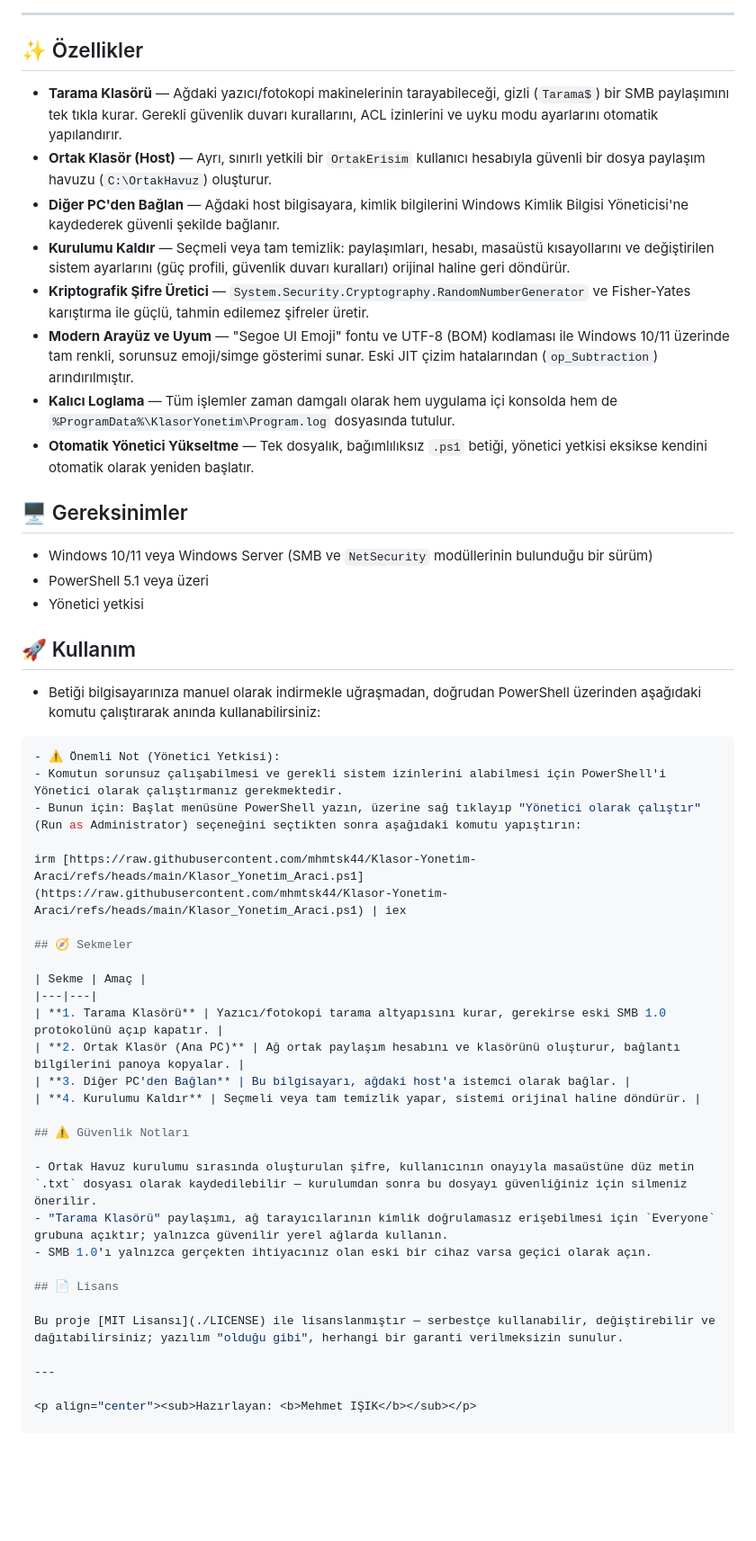
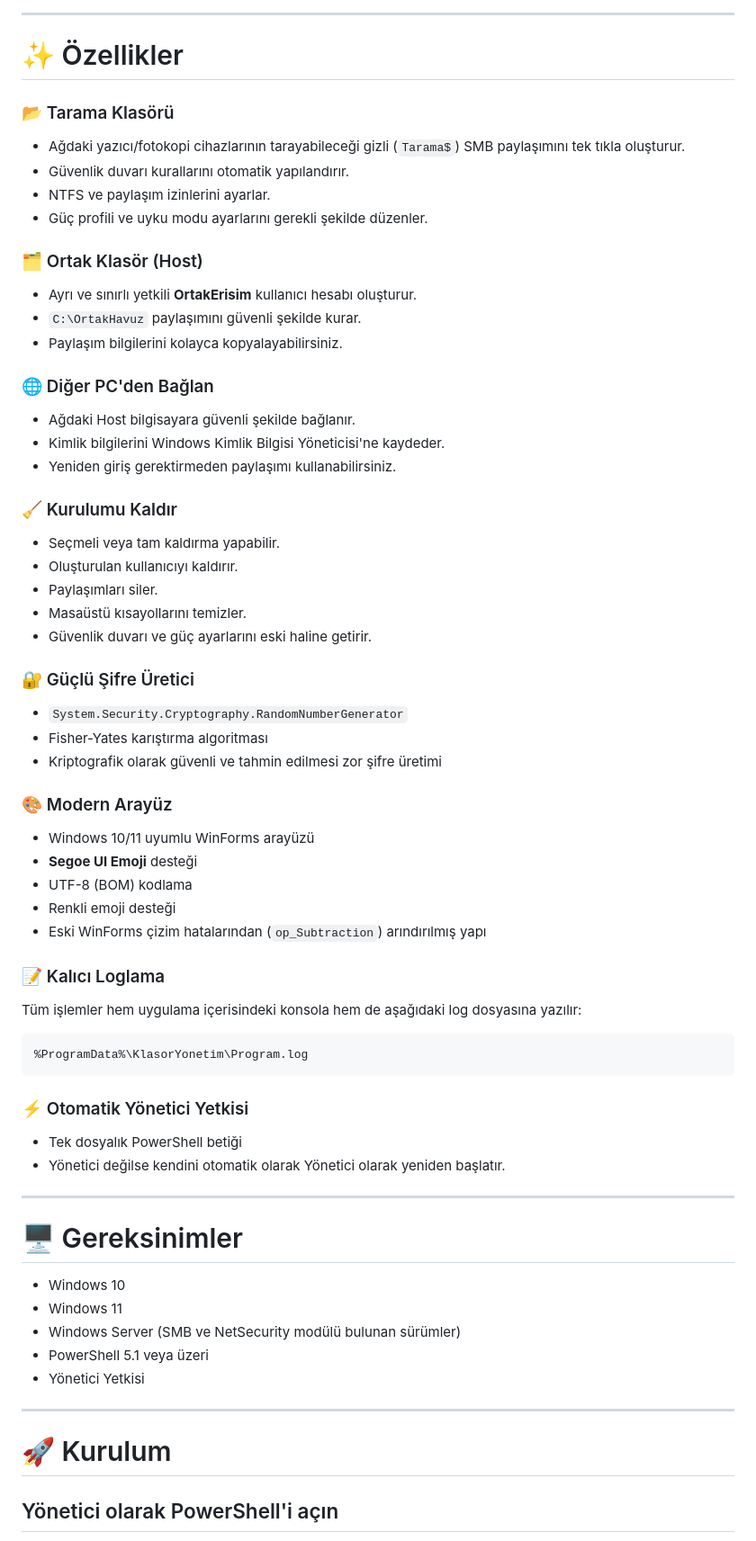
Before and after one commit to mhmtsk44/Klasor-Yonetim-Araci, a Markdown page: README.md, the part around one of its changes. Shown at 90% size. Rendered like a GitHub page; blank space fills up the shorter version.

````diff
--- a/README.md
+++ b/README.md
@@ -10,53 +20,67 @@
 
 ---
 
-## ✨ Özellikler
+# ✨ Özellikler
 
-- **Tarama Klasörü** — Ağdaki yazıcı/fotokopi makinelerinin tarayabileceği, gizli (`Tarama$`) bir SMB paylaşımını tek tıkla kurar. Gerekli güvenlik duvarı kurallarını, ACL izinlerini ve uyku modu ayarlarını otomatik yapılandırır.
-- **Ortak Klasör (Host)** — Ayrı, sınırlı yetkili bir `OrtakErisim` kullanıcı hesabıyla güvenli bir dosya paylaşım havuzu (`C:\OrtakHavuz`) oluşturur.
-- **Diğer PC'den Bağlan** — Ağdaki host bilgisayara, kimlik bilgilerini Windows Kimlik Bilgisi Yöneticisi'ne kaydederek güvenli şekilde bağlanır.
-- **Kurulumu Kaldır** — Seçmeli veya tam temizlik: paylaşımları, hesabı, masaüstü kısayollarını ve değiştirilen sistem ayarlarını (güç profili, güvenlik duvarı kuralları) orijinal haline geri döndürür.
-- **Kriptografik Şifre Üretici** — `System.Security.Cryptography.RandomNumberGenerator` ve Fisher-Yates karıştırma ile güçlü, tahmin edilemez şifreler üretir.
-- **Modern Arayüz ve Uyum** — "Segoe UI Emoji" fontu ve UTF-8 (BOM) kodlaması ile Windows 10/11 üzerinde tam renkli, sorunsuz emoji/simge gösterimi sunar. Eski JIT çizim hatalarından (`op_Subtraction`) arındırılmıştır.
-- **Kalıcı Loglama** — Tüm işlemler zaman damgalı olarak hem uygulama içi konsolda hem de `%ProgramData%\KlasorYonetim\Program.log` dosyasında tutulur.
-- **Otomatik Yönetici Yükseltme** — Tek dosyalık, bağımlılıksız `.ps1` betiği, yönetici yetkisi eksikse kendini otomatik olarak yeniden başlatır.
+### 📂 Tarama Klasörü
+- Ağdaki yazıcı/fotokopi cihazlarının tarayabileceği gizli (`Tarama$`) SMB paylaşımını tek tıkla oluşturur.
+- Güvenlik duvarı kurallarını otomatik yapılandırır.
+- NTFS ve paylaşım izinlerini ayarlar.
+- Güç profili ve uyku modu ayarlarını gerekli şekilde düzenler.
 
-## 🖥️ Gereksinimler
+### 🗂️ Ortak Klasör (Host)
+- Ayrı ve sınırlı yetkili **OrtakErisim** kullanıcı hesabı oluşturur.
+- `C:\OrtakHavuz` paylaşımını güvenli şekilde kurar.
+- Paylaşım bilgilerini kolayca kopyalayabilirsiniz.
 
-- Windows 10/11 veya Windows Server (SMB ve `NetSecurity` modüllerinin bulunduğu bir sürüm)
-- PowerShell 5.1 veya üzeri
-- Yönetici yetkisi
+### 🌐 Diğer PC'den Bağlan
+- Ağdaki Host bilgisayara güvenli şekilde bağlanır.
+- Kimlik bilgilerini Windows Kimlik Bilgisi Yöneticisi'ne kaydeder.
+- Yeniden giriş gerektirmeden paylaşımı kullanabilirsiniz.
 
-## 🚀 Kullanım
+### 🧹 Kurulumu Kaldır
+- Seçmeli veya tam kaldırma yapabilir.
+- Oluşturulan kullanıcıyı kaldırır.
+- Paylaşımları siler.
+- Masaüstü kısayollarını temizler.
+- Güvenlik duvarı ve güç ayarlarını eski haline getirir.
 
-- Betiği bilgisayarınıza manuel olarak indirmekle uğraşmadan, doğrudan PowerShell üzerinden aşağıdaki komutu çalıştırarak anında kullanabilirsiniz:
+### 🔐 Güçlü Şifre Üretici
+- `System.Security.Cryptography.RandomNumberGenerator`
+- Fisher-Yates karıştırma algoritması
+- Kriptografik olarak güvenli ve tahmin edilmesi zor şifre üretimi
 
-```powershell
-- ⚠️ Önemli Not (Yönetici Yetkisi):
-- Komutun sorunsuz çalışabilmesi ve gerekli sistem izinlerini alabilmesi için PowerShell'i Yönetici olarak çalıştırmanız gerekmektedir.
-- Bunun için: Başlat menüsüne PowerShell yazın, üzerine sağ tıklayıp "Yönetici olarak çalıştır" (Run as Administrator) seçeneğini seçtikten sonra aşağıdaki komutu yapıştırın:
+### 🎨 Modern Arayüz
+- Windows 10/11 uyumlu WinForms arayüzü
+- **Segoe UI Emoji** desteği
+- UTF-8 (BOM) kodlama
+- Renkli emoji desteği
+- Eski WinForms çizim hatalarından (`op_Subtraction`) arındırılmış yapı
 
-irm [https://raw.githubusercontent.com/mhmtsk44/Klasor-Yonetim-Araci/refs/heads/main/Klasor_Yonetim_Araci.ps1](https://raw.githubusercontent.com/mhmtsk44/Klasor-Yonetim-Araci/refs/heads/main/Klasor_Yonetim_Araci.ps1) | iex
+### 📝 Kalıcı Loglama
+Tüm işlemler hem uygulama içerisindeki konsola hem de aşağıdaki log dosyasına yazılır:
 
-## 🧭 Sekmeler
+```text
+%ProgramData%\KlasorYonetim\Program.log
+```
 
-| Sekme | Amaç |
-|---|---|
-| **1. Tarama Klasörü** | Yazıcı/fotokopi tarama altyapısını kurar, gerekirse eski SMB 1.0 protokolünü açıp kapatır. |
-| **2. Ortak Klasör (Ana PC)** | Ağ ortak paylaşım hesabını ve klasörünü oluşturur, bağlantı bilgilerini panoya kopyalar. |
-| **3. Diğer PC'den Bağlan** | Bu bilgisayarı, ağdaki host'a istemci olarak bağlar. |
-| **4. Kurulumu Kaldır** | Seçmeli veya tam temizlik yapar, sistemi orijinal haline döndürür. |
-
-## ⚠️ Güvenlik Notları
-
-- Ortak Havuz kurulumu sırasında oluşturulan şifre, kullanıcının onayıyla masaüstüne düz metin `.txt` dosyası olarak kaydedilebilir — kurulumdan sonra bu dosyayı güvenliğiniz için silmeniz önerilir.
-- "Tarama Klasörü" paylaşımı, ağ tarayıcılarının kimlik doğrulamasız erişebilmesi için `Everyone` grubuna açıktır; yalnızca güvenilir yerel ağlarda kullanın.
-- SMB 1.0'ı yalnızca gerçekten ihtiyacınız olan eski bir cihaz varsa geçici olarak açın.
-
-## 📄 Lisans
-
-Bu proje [MIT Lisansı](./LICENSE) ile lisanslanmıştır — serbestçe kullanabilir, değiştirebilir ve dağıtabilirsiniz; yazılım "olduğu gibi", herhangi bir garanti verilmeksizin sunulur.
+### ⚡ Otomatik Yönetici Yetkisi
+- Tek dosyalık PowerShell betiği
+- Yönetici değilse kendini otomatik olarak Yönetici olarak yeniden başlatır.
 
 ---
 
-<p align="center"><sub>Hazırlayan: <b>Mehmet IŞIK</b></sub></p>
+# 🖥️ Gereksinimler
+
+- Windows 10
+- Windows 11
+- Windows Server (SMB ve NetSecurity modülü bulunan sürümler)
+- PowerShell 5.1 veya üzeri
+- Yönetici Yetkisi
+
+---
+
+# 🚀 Kurulum
+
+## Yönetici olarak PowerShell'i açın
+
````
Also changed, not shown: other parts of README.md (+69 -2 lines).
